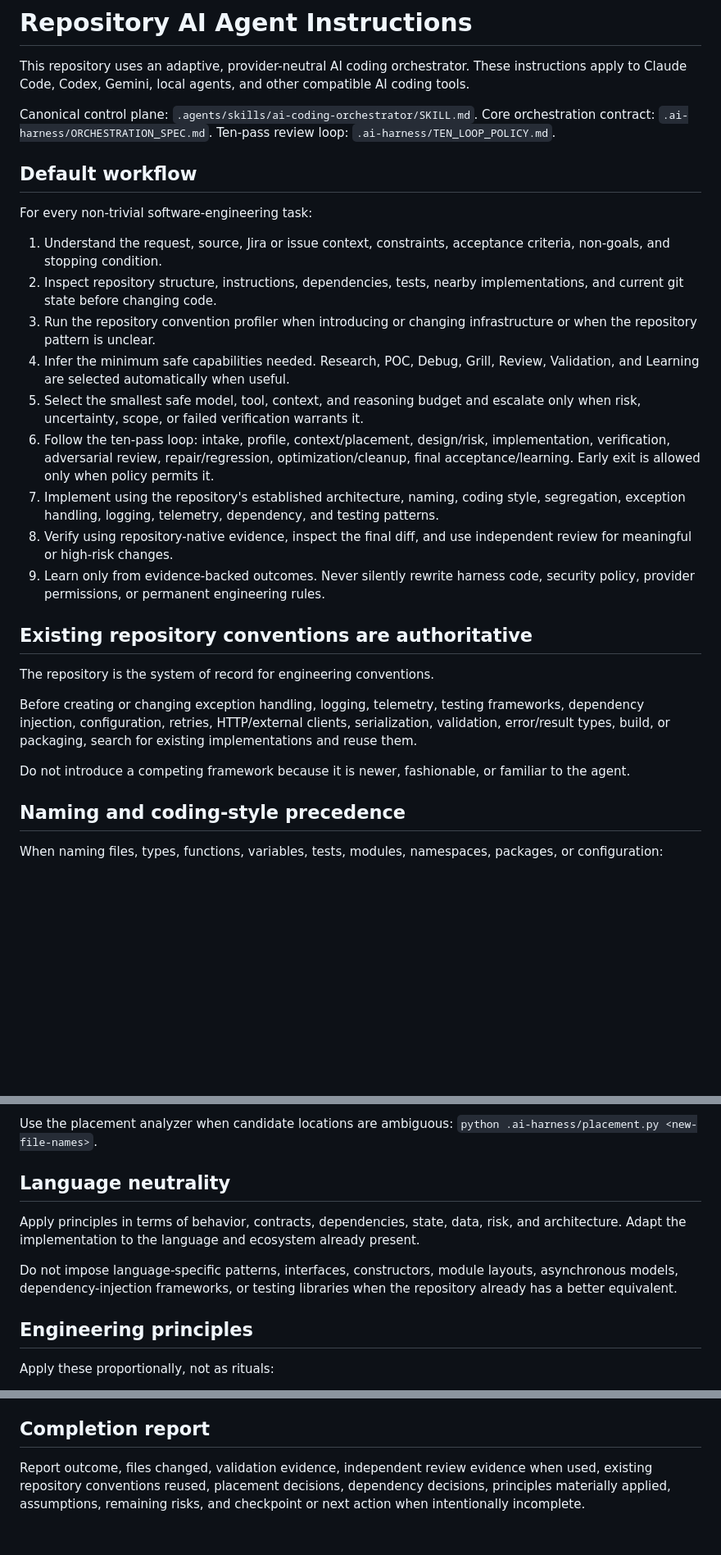
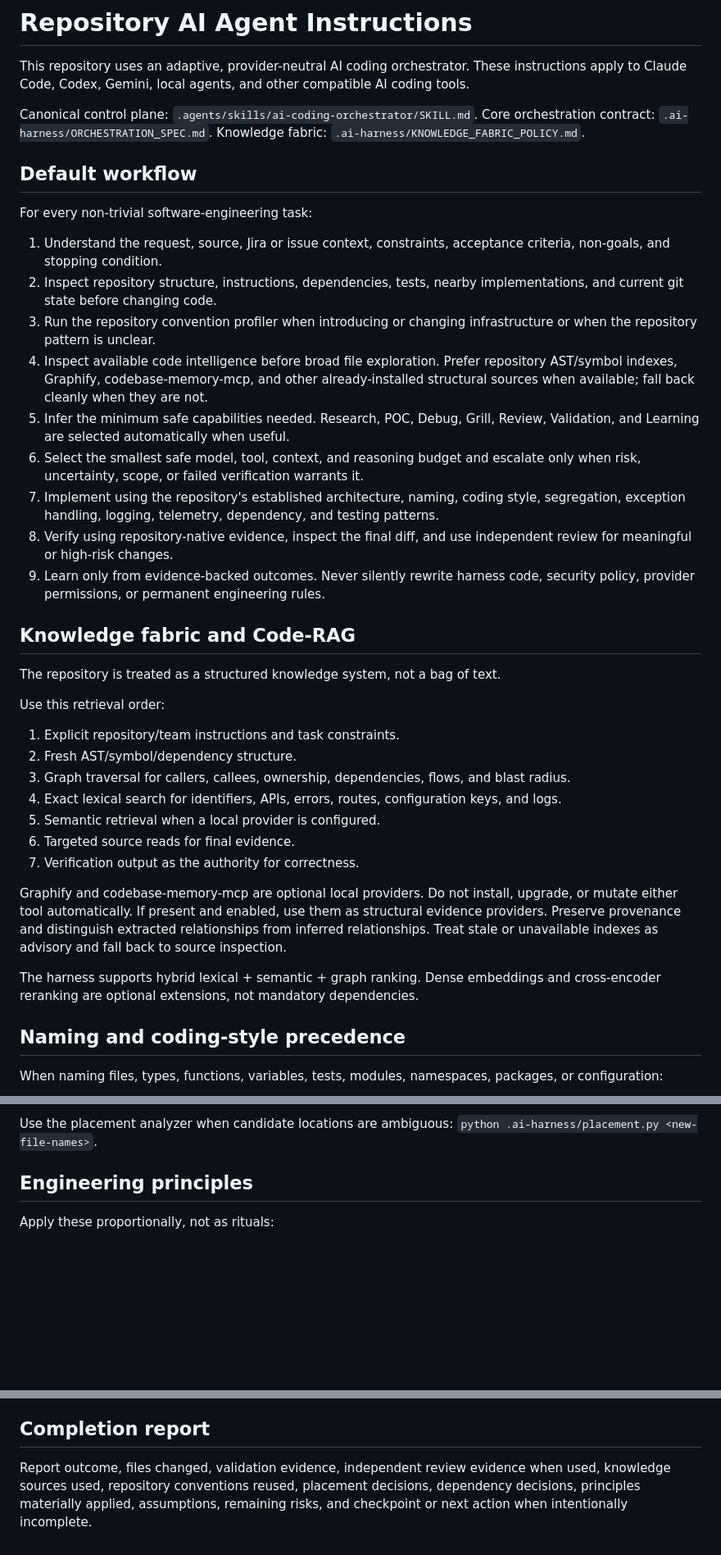
Before and after one commit to sourabhJainR/Hello_world_With_Structure, a Markdown page: AGENTS.md, 3 parts joined by grey strips. Shown at 82% size. Drawn GitHub-style; blank space fills up the shorter version.

Commit message:
Align agent guidance with knowledge fabric architecture

```diff
--- a/AGENTS.md
+++ b/AGENTS.md
@@ -4,7 +4,7 @@ This repository uses an adaptive, provider-neutral AI coding orchestrator. These
 
 Canonical control plane: `.agents/skills/ai-coding-orchestrator/SKILL.md`.
 Core orchestration contract: `.ai-harness/ORCHESTRATION_SPEC.md`.
-Ten-pass review loop: `.ai-harness/TEN_LOOP_POLICY.md`.
+Knowledge fabric: `.ai-harness/KNOWLEDGE_FABRIC_POLICY.md`.
 
 ## Default workflow
 
@@ -13,20 +13,30 @@ For every non-trivial software-engineering task:
 1. Understand the request, source, Jira or issue context, constraints, acceptance criteria, non-goals, and stopping condition.
 2. Inspect repository structure, instructions, dependencies, tests, nearby implementations, and current git state before changing code.
 3. Run the repository convention profiler when introducing or changing infrastructure or when the repository pattern is unclear.
-4. Infer the minimum safe capabilities needed. Research, POC, Debug, Grill, Review, Validation, and Learning are selected automatically when useful.
-5. Select the smallest safe model, tool, context, and reasoning budget and escalate only when risk, uncertainty, scope, or failed verification warrants it.
-6. Follow the ten-pass loop: intake, profile, context/placement, design/risk, implementation, verification, adversarial review, repair/regression, optimization/cleanup, final acceptance/learning. Early exit is allowed only when policy permits it.
+4. Inspect available code intelligence before broad file exploration. Prefer repository AST/symbol indexes, Graphify, codebase-memory-mcp, and other already-installed structural sources when available; fall back cleanly when they are not.
+5. Infer the minimum safe capabilities needed. Research, POC, Debug, Grill, Review, Validation, and Learning are selected automatically when useful.
+6. Select the smallest safe model, tool, context, and reasoning budget and escalate only when risk, uncertainty, scope, or failed verification warrants it.
 7. Implement using the repository's established architecture, naming, coding style, segregation, exception handling, logging, telemetry, dependency, and testing patterns.
 8. Verify using repository-native evidence, inspect the final diff, and use independent review for meaningful or high-risk changes.
 9. Learn only from evidence-backed outcomes. Never silently rewrite harness code, security policy, provider permissions, or permanent engineering rules.
 
-## Existing repository conventions are authoritative
+## Knowledge fabric and Code-RAG
 
-The repository is the system of record for engineering conventions.
+The repository is treated as a structured knowledge system, not a bag of text.
 
-Before creating or changing exception handling, logging, telemetry, testing frameworks, dependency injection, configuration, retries, HTTP/external clients, serialization, validation, error/result types, build, or packaging, search for existing implementations and reuse them.
+Use this retrieval order:
 
-Do not introduce a competing framework because it is newer, fashionable, or familiar to the agent.
+1. Explicit repository/team instructions and task constraints.
+2. Fresh AST/symbol/dependency structure.
+3. Graph traversal for callers, callees, ownership, dependencies, flows, and blast radius.
+4. Exact lexical search for identifiers, APIs, errors, routes, configuration keys, and logs.
+5. Semantic retrieval when a local provider is configured.
+6. Targeted source reads for final evidence.
+7. Verification output as the authority for correctness.
+
+Graphify and codebase-memory-mcp are optional local providers. Do not install, upgrade, or mutate either tool automatically. If present and enabled, use them as structural evidence providers. Preserve provenance and distinguish extracted relationships from inferred relationships. Treat stale or unavailable indexes as advisory and fall back to source inspection.
+
+The harness supports hybrid lexical + semantic + graph ranking. Dense embeddings and cross-encoder reranking are optional extensions, not mandatory dependencies.
 
 ## Naming and coding-style precedence
 
@@ -58,12 +68,6 @@ Before creating a new file:
 10. Record the placement decision and rationale in run evidence.
 
 Use the placement analyzer when candidate locations are ambiguous: `python .ai-harness/placement.py <new-file-names>`.
-
-## Language neutrality
-
-Apply principles in terms of behavior, contracts, dependencies, state, data, risk, and architecture. Adapt the implementation to the language and ecosystem already present.
-
-Do not impose language-specific patterns, interfaces, constructors, module layouts, asynchronous models, dependency-injection frameworks, or testing libraries when the repository already has a better equivalent.
 
 ## Engineering principles
 
@@ -133,4 +143,4 @@ Promote durable patterns only after repeated successful observations. Learned kn
 
 ## Completion report
 
-Report outcome, files changed, validation evidence, independent review evidence when used, existing repository conventions reused, placement decisions, dependency decisions, principles materially applied, assumptions, remaining risks, and checkpoint or next action when intentionally incomplete.
+Report outcome, files changed, validation evidence, independent review evidence when used, knowledge sources used, repository conventions reused, placement decisions, dependency decisions, principles materially applied, assumptions, remaining risks, and checkpoint or next action when intentionally incomplete.
```
Also changed, not shown: other parts of AGENTS.md (+7 -1 lines).
